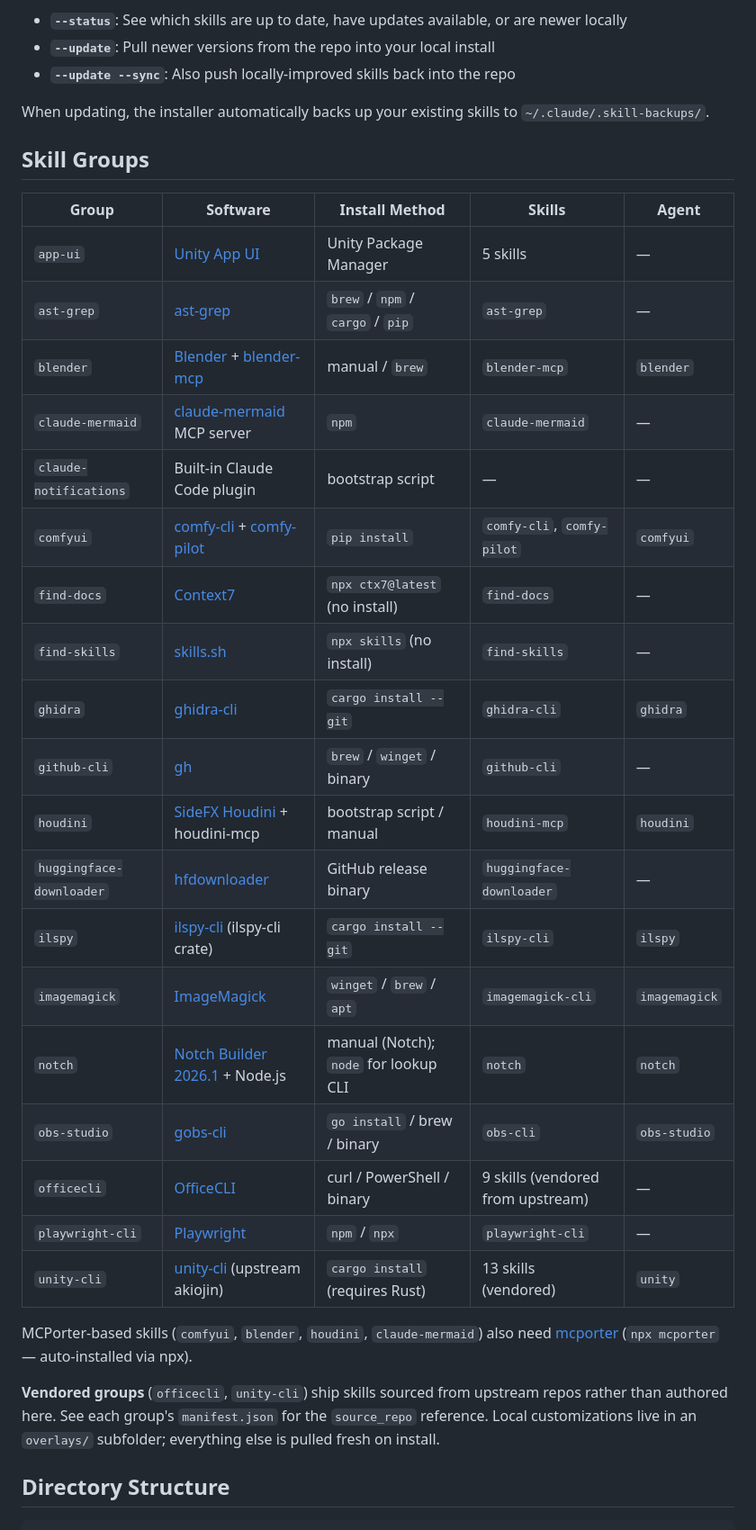
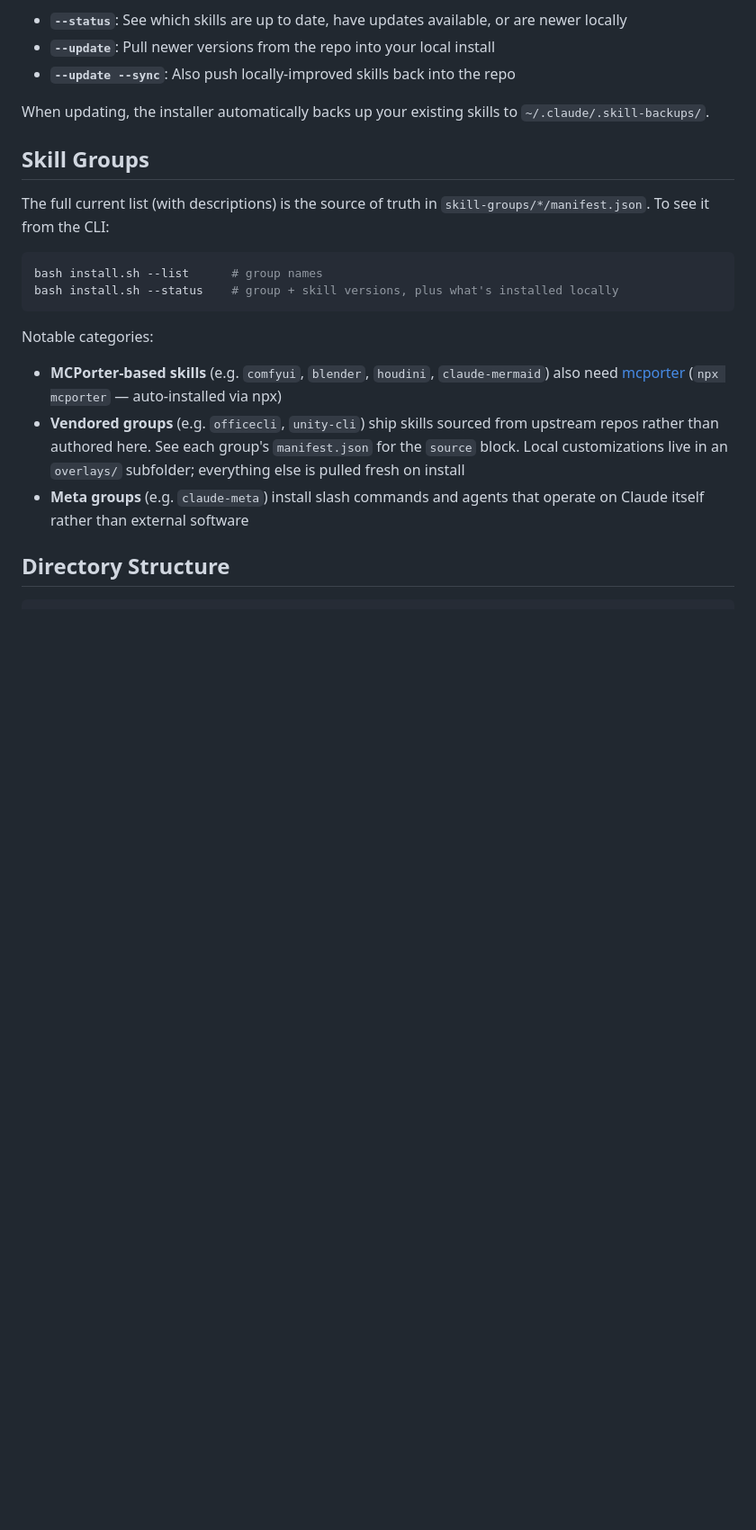
Before and after one commit to arghhhhh/claude-skills, a Markdown page: README.md, the part around one of its changes. Shown at 90% size. Drawn GitHub-style; blank space fills up the shorter version.

````diff
--- a/README.md
+++ b/README.md
@@ -96,31 +101,18 @@ When updating, the installer automatically backs up your existing skills to `~/.
 
 ## Skill Groups
 
-| Group | Software | Install Method | Skills | Agent |
-|-------|----------|---------------|--------|-------|
-| `app-ui` | [Unity App UI](https://docs.unity3d.com/Packages/com.unity.dt.app-ui@2.2/manual/index.html) | Unity Package Manager | 5 skills | — |
-| `ast-grep` | [ast-grep](https://ast-grep.github.io/) | `brew` / `npm` / `cargo` / `pip` | `ast-grep` | — |
-| `blender` | [Blender](https://www.blender.org/) + [blender-mcp](https://github.com/ahujasid/blender-mcp) | manual / `brew` | `blender-mcp` | `blender` |
-| `claude-mermaid` | [claude-mermaid](https://www.npmjs.com/package/claude-mermaid) MCP server | `npm` | `claude-mermaid` | — |
-| `claude-notifications` | Built-in Claude Code plugin | bootstrap script | — | — |
-| `comfyui` | [comfy-cli](https://github.com/Comfy-Org/comfy-cli) + [comfy-pilot](https://github.com/ConstantineB6/comfy-pilot) | `pip install` | `comfy-cli`, `comfy-pilot` | `comfyui` |
-| `find-docs` | [Context7](https://context7.com/) | `npx ctx7@latest` (no install) | `find-docs` | — |
-| `find-skills` | [skills.sh](https://skills.sh/) | `npx skills` (no install) | `find-skills` | — |
-| `ghidra` | [ghidra-cli](https://github.com/akiselev/ghidra-cli) | `cargo install --git` | `ghidra-cli` | `ghidra` |
-| `github-cli` | [gh](https://cli.github.com/) | `brew` / `winget` / binary | `github-cli` | — |
-| `houdini` | [SideFX Houdini](https://www.sidefx.com/) + houdini-mcp | bootstrap script / manual | `houdini-mcp` | `houdini` |
-| `huggingface-downloader` | [hfdownloader](https://github.com/bodaay/HuggingFaceModelDownloader) | GitHub release binary | `huggingface-downloader` | — |
-| `ilspy` | [ilspy-cli](https://github.com/akiselev/ghidra-cli) (ilspy-cli crate) | `cargo install --git` | `ilspy-cli` | `ilspy` |
-| `imagemagick` | [ImageMagick](https://imagemagick.org/) | `winget` / `brew` / `apt` | `imagemagick-cli` | `imagemagick` |
-| `notch` | [Notch Builder 2026.1](https://www.notch.one/) + Node.js | manual (Notch); `node` for lookup CLI | `notch` | `notch` |
-| `obs-studio` | [gobs-cli](https://github.com/muesli/obs-cli) | `go install` / brew / binary | `obs-cli` | `obs-studio` |
-| `officecli` | [OfficeCLI](https://github.com/iOfficeAI/OfficeCLI) | curl / PowerShell / binary | 9 skills (vendored from upstream) | — |
-| `playwright-cli` | [Playwright](https://playwright.dev/) | `npm` / `npx` | `playwright-cli` | — |
-| `unity-cli` | [unity-cli](https://github.com/akiojin/unity-cli) (upstream akiojin) | `cargo install` (requires Rust) | 13 skills (vendored) | `unity` |
+The full current list (with descriptions) is the source of truth in `skill-groups/*/manifest.json`. To see it from the CLI:
 
-MCPorter-based skills (`comfyui`, `blender`, `houdini`, `claude-mermaid`) also need [mcporter](https://github.com/steipete/mcporter) (`npx mcporter` — auto-installed via npx).
+```bash
+bash install.sh --list      # group names
+bash install.sh --status    # group + skill versions, plus what's installed locally
+```
 
-**Vendored groups** (`officecli`, `unity-cli`) ship skills sourced from upstream repos rather than authored here. See each group's `manifest.json` for the `source_repo` reference. Local customizations live in an `overlays/` subfolder; everything else is pulled fresh on install.
+Notable categories:
+
+- **MCPorter-based skills** (e.g. `comfyui`, `blender`, `houdini`, `claude-mermaid`) also need [mcporter](https://github.com/steipete/mcporter) (`npx mcporter` — auto-installed via npx)
+- **Vendored groups** (e.g. `officecli`, `unity-cli`) ship skills sourced from upstream repos rather than authored here. See each group's `manifest.json` for the `source` block. Local customizations live in an `overlays/` subfolder; everything else is pulled fresh on install
+- **Meta groups** (e.g. `claude-meta`) install slash commands and agents that operate on Claude itself rather than external software
 
 ## Directory Structure
 
````
Also changed, not shown: other parts of README.md (+17 -25 lines).
